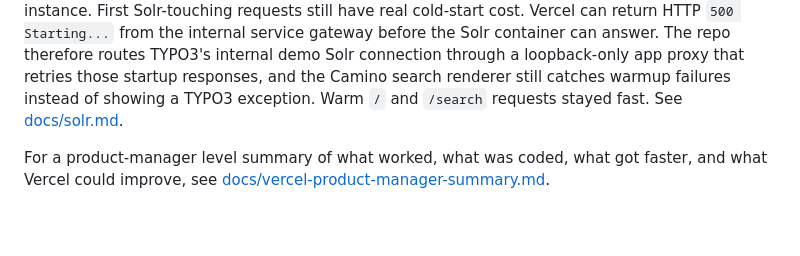
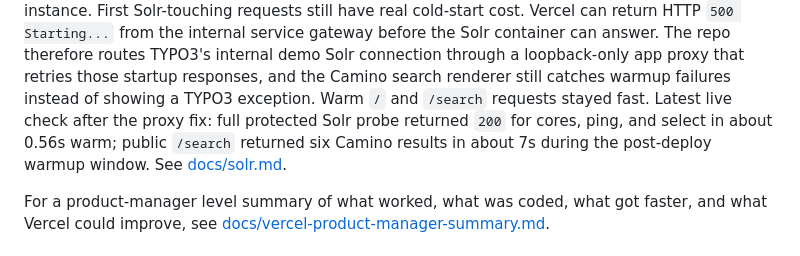
Before and after one commit to dirnbauer/typo3-camino-vercel, a Markdown page: README.md, the part around the change. GitHub-like rendering; blank space fills up the shorter version.

Commit message:
Document verified Solr proxy behavior

```diff
--- a/README.md
+++ b/README.md
@@ -125,6 +125,9 @@ container can answer. The repo therefore routes TYPO3's internal demo Solr
 connection through a loopback-only app proxy that retries those startup
 responses, and the Camino search renderer still catches warmup failures instead
 of showing a TYPO3 exception. Warm `/` and `/search` requests stayed fast.
+Latest live check after the proxy fix: full protected Solr probe returned
+`200` for cores, ping, and select in about 0.56s warm; public `/search` returned
+six Camino results in about 7s during the post-deploy warmup window.
 See [docs/solr.md](docs/solr.md).
 
 For a product-manager level summary of what worked, what was coded, what got
```
Also changed, not shown: docs/solr.md (+10 -0 lines).
